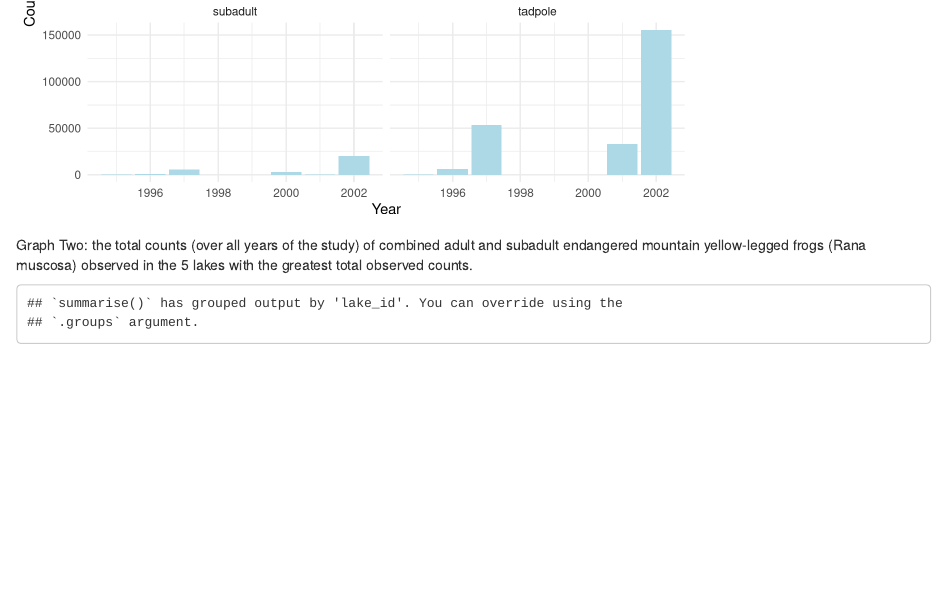
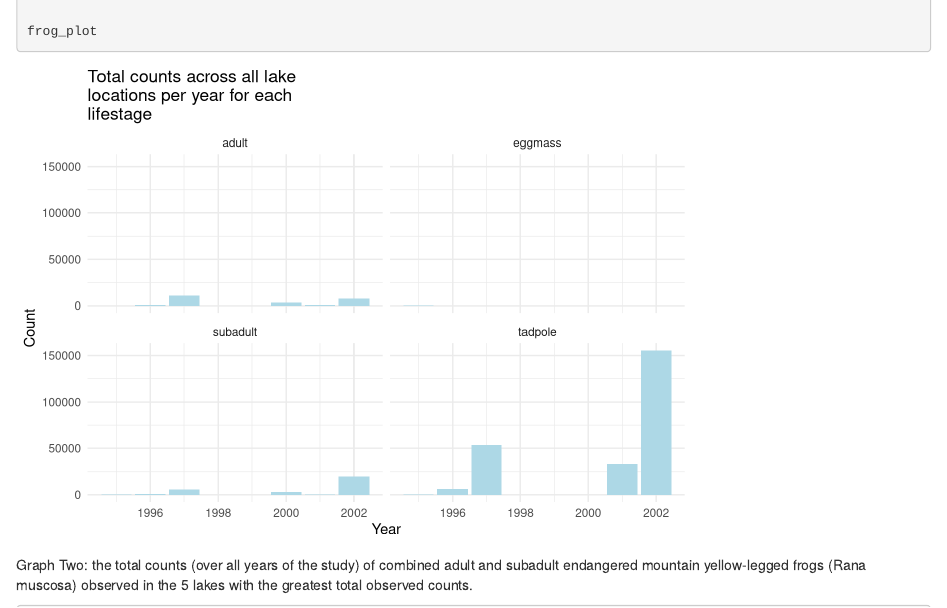
Before and after one commit to KatLeigh11/esm244_assign1_kat_leigh, an R Markdown document (esm244_ass1/a1_task1_leigh_kat.Rmd): the page in a window 1100 px wide, from 1010 px down before the commit and from 980 px down after it, so that both start at the same text. Rendered offline with R 4.5, knitr and Pandoc, with nearby package versions; some code elsewhere in the file could not run offline; column names are cleaned by a stand-in for the janitor package.

Commit message:
fixed warnings

````diff
--- a/esm244_ass1/a1_task1_leigh_kat.Rmd
+++ b/esm244_ass1/a1_task1_leigh_kat.Rmd
@@ -5,8 +5,8 @@ date: "1/20/2021"
 output: html_document
 ---
 
-```{r setup, include=FALSE}
-knitr::opts_chunk$set(echo = FALSE)
+```{r setup, include = FALSE}
+knitr::opts_chunk$set(warning=FALSE, message=FALSE)
 
 # load packages needed for analysis
 
````
Also changed, not shown: esm244_ass1/a1_task2_leigh_kat.Rmd (+2 -2 lines), esm244_ass1/a1_task1_leigh_kat.html.
